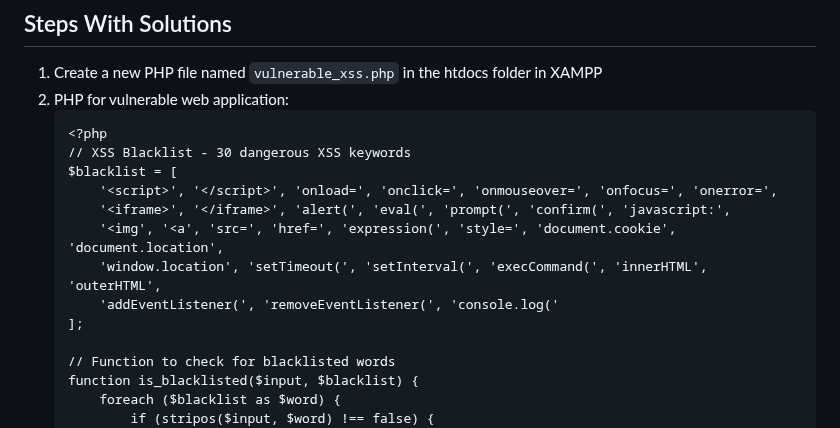
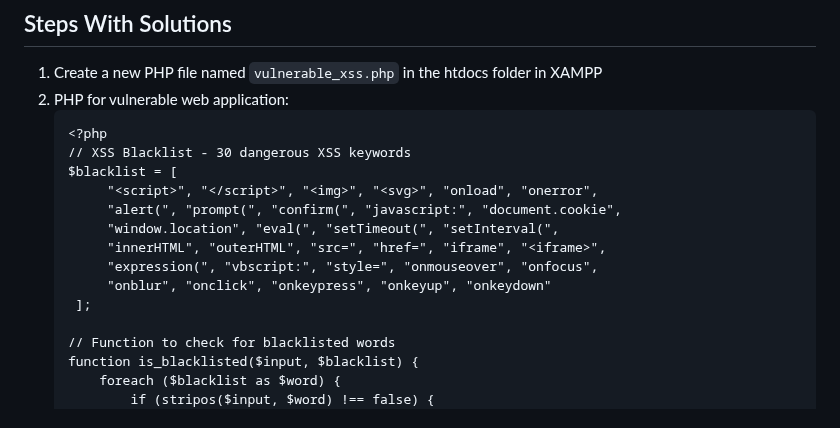
Before and after one commit to aaronamran/MCSI-Remote-Cybersecurity-Internship, a Markdown page: Penetration Testing/insecure-xss-filters-php.md, the part around the change. Drawn GitHub-style.

```diff
--- a/Penetration Testing/insecure-xss-filters-php.md
+++ b/Penetration Testing/insecure-xss-filters-php.md
@@ -18,12 +18,13 @@ An insecure XSS filter occurs when an application fails to properly validate use
    <?php
    // XSS Blacklist - 30 dangerous XSS keywords
    $blacklist = [
-       '<script>', '</script>', 'onload=', 'onclick=', 'onmouseover=', 'onfocus=', 'onerror=',
-       '<iframe>', '</iframe>', 'alert(', 'eval(', 'prompt(', 'confirm(', 'javascript:',
-       '<img', '<a', 'src=', 'href=', 'expression(', 'style=', 'document.cookie', 'document.location',
-       'window.location', 'setTimeout(', 'setInterval(', 'execCommand(', 'innerHTML', 'outerHTML',
-       'addEventListener(', 'removeEventListener(', 'console.log('
-   ];
+        "<script>", "</script>", "<img>", "<svg>", "onload", "onerror",
+        "alert(", "prompt(", "confirm(", "javascript:", "document.cookie",
+        "window.location", "eval(", "setTimeout(", "setInterval(",
+        "innerHTML", "outerHTML", "src=", "href=", "iframe", "<iframe>",
+        "expression(", "vbscript:", "style=", "onmouseover", "onfocus",
+        "onblur", "onclick", "onkeypress", "onkeyup", "onkeydown"
+    ];
 
    // Function to check for blacklisted words
    function is_blacklisted($input, $blacklist) {
```
